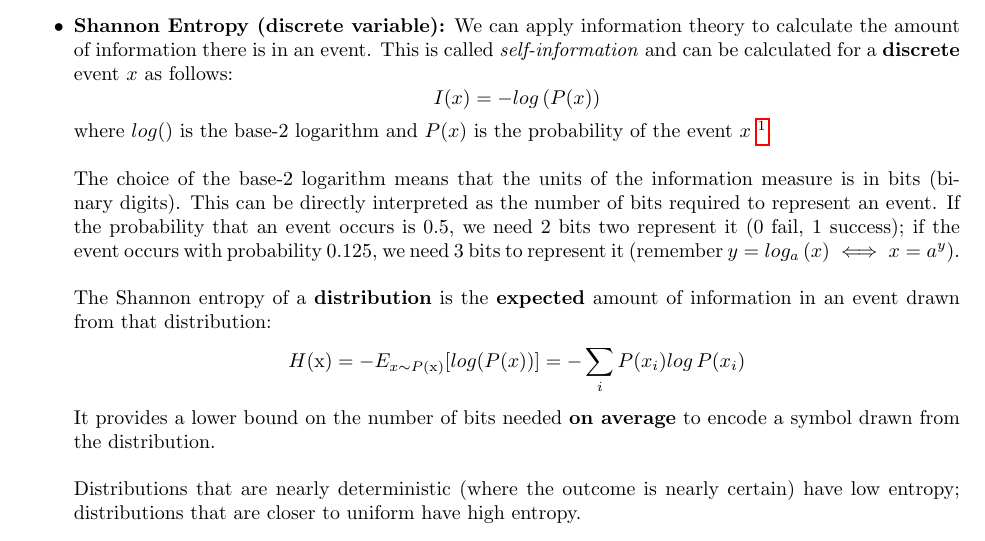
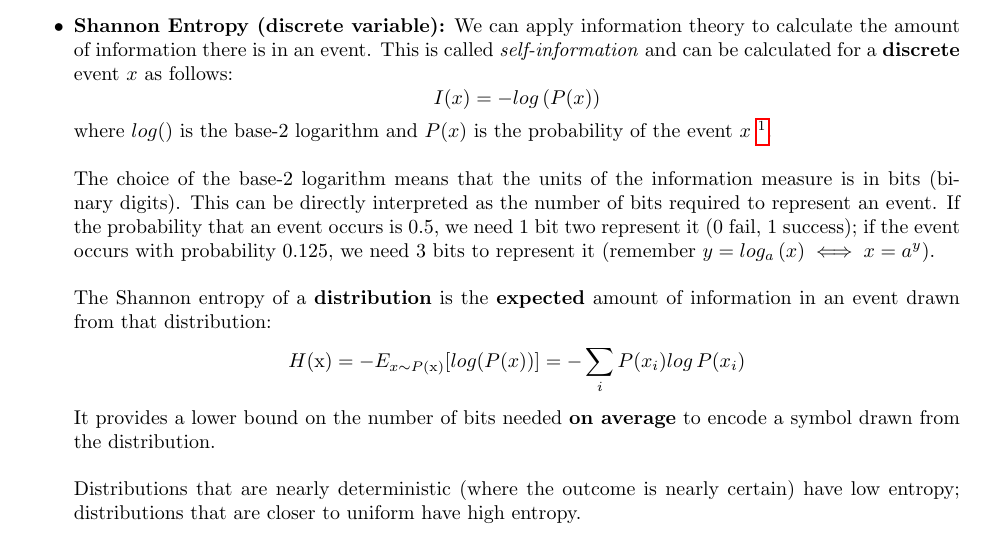
Before and after one commit to riccardocappi/Computer-Science-notes, a LaTeX thesis (Deep Learning Notes/main.tex, which reads Deep Learning Notes/Lectures/lec 06.tex): part of page 22 of 121, cut so that both start at the same text. Compiled offline with pdfLaTeX.

Commit message:
modified AI notes

```diff
--- a/Deep Learning Notes/Lectures/lec 06.tex
+++ b/Deep Learning Notes/Lectures/lec 06.tex
@@ -37,7 +37,7 @@
     \[I(x) = -log\,(P(x))\]
     where $log()$ is the base-2 logarithm and $P(x)$ is the probability of the event $x$ \footnote{other bases can be used, $e$ for example}.
     \newline\newline
-    The choice of the base-2 logarithm means that the units of the information measure is in bits (binary digits). This can be directly interpreted as the number of bits required to represent an event. If the probability that an event occurs is $0.5$, we need 2 bits two represent it ($0$ fail, $1$ success); if the event occurs with probability $0.125$, we need $3$ bits to represent it (remember $y = log_a\,(x) \iff x = a^y$).
+    The choice of the base-2 logarithm means that the units of the information measure is in bits (binary digits). This can be directly interpreted as the number of bits required to represent an event. If the probability that an event occurs is $0.5$, we need 1 bit two represent it ($0$ fail, $1$ success); if the event occurs with probability $0.125$, we need $3$ bits to represent it (remember $y = log_a\,(x) \iff x = a^y$).
     \newline\newline
     The Shannon entropy of a \textbf{distribution} is the \textbf{expected} amount of information in an event drawn from that distribution:
     \[H(\text{x}) = - E_{x \sim P(\text{x})}[log(P(x))] = -\sum_i P(x_i) log\,P(x_i)\]
```
